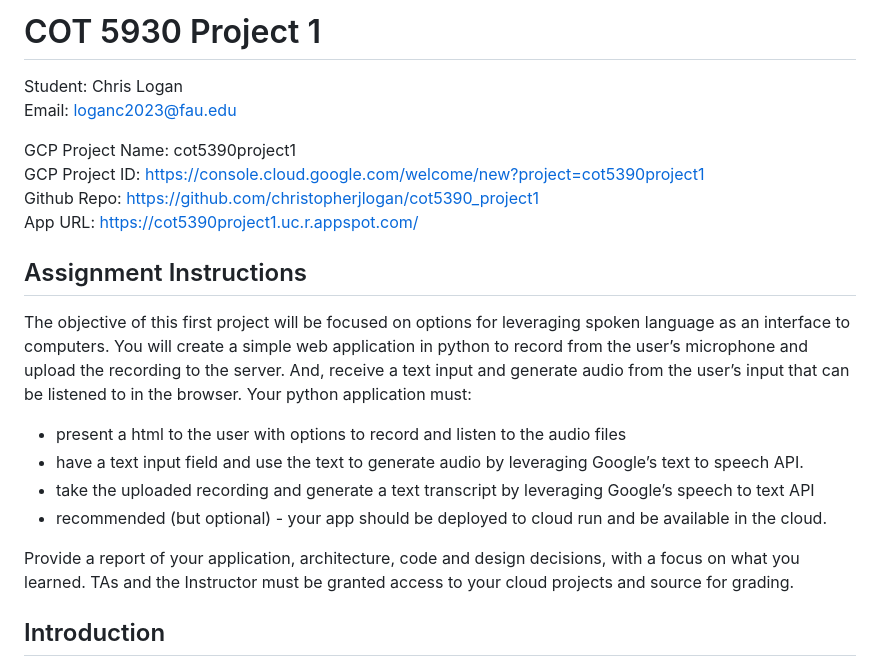
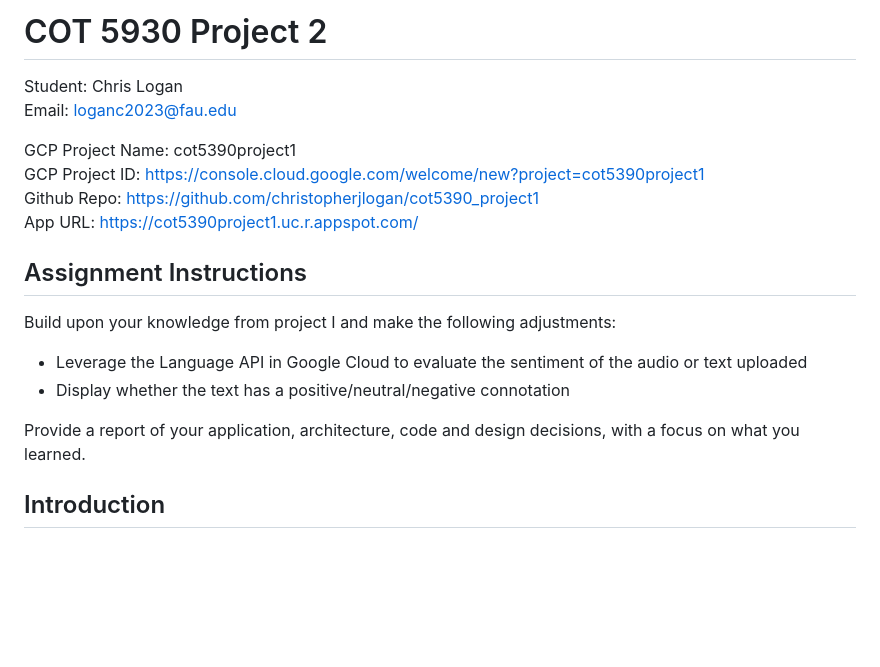
Before and after one commit to christopherjlogan/cot5390_project1, a Markdown page: README.md, the part around the change. GitHub-like rendering; blank space fills up the shorter version.

Commit message:
Update README.md
Updated for proj2

```diff
--- a/README.md
+++ b/README.md
@@ -1,4 +1,4 @@
-# COT 5930 Project 1
+# COT 5930 Project 2
 
 Student: Chris Logan
 Email: loganc2023@fau.edu
@@ -9,14 +9,13 @@ Github Repo: https://github.com/christopherjlogan/cot5390_project1
 App URL: https://cot5390project1.uc.r.appspot.com/
 
 ## Assignment Instructions
-The objective of this first project will be focused on options for leveraging spoken
-language as an interface to computers.  You will create a simple web application in python to record from the user’s microphone and upload the recording to the server. And, receive a text input and generate audio from the user’s input that can be listened to in the browser. Your python application must:
-- present a html to the user with options to record and listen to the audio files
-- have a text input field and use the text to generate audio by leveraging Google’s text to speech API.
-- take the uploaded recording and generate a text transcript by leveraging Google’s speech to text API
-- recommended (but optional) - your app should be deployed to cloud run and be available in the cloud.
+Build upon your knowledge from project I and make the following adjustments:
+- Leverage the Language API in Google Cloud to evaluate the sentiment of the
+audio or text uploaded
+- Display whether the text has a positive/neutral/negative connotation
 
-Provide a report of your application, architecture, code and design decisions, with a focus on what you learned.  TAs and the Instructor must be granted access to your cloud projects and source for grading.
+Provide a report of your application, architecture, code and design decisions, with a
+focus on what you learned.
 
 ## Introduction
 This project is a proof of concept for the uploading, recording and automated bi-directional conversion of speech and text from a web application.
```
